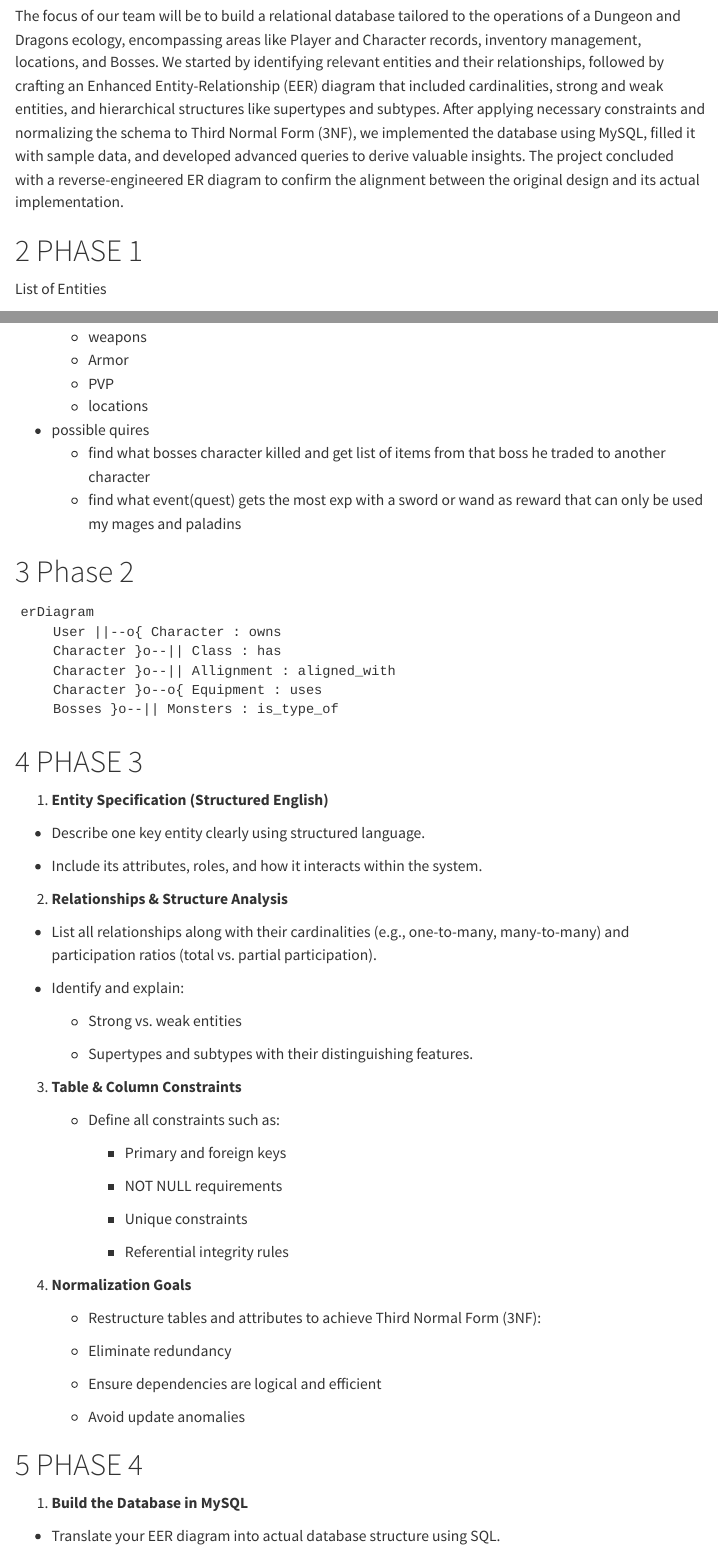
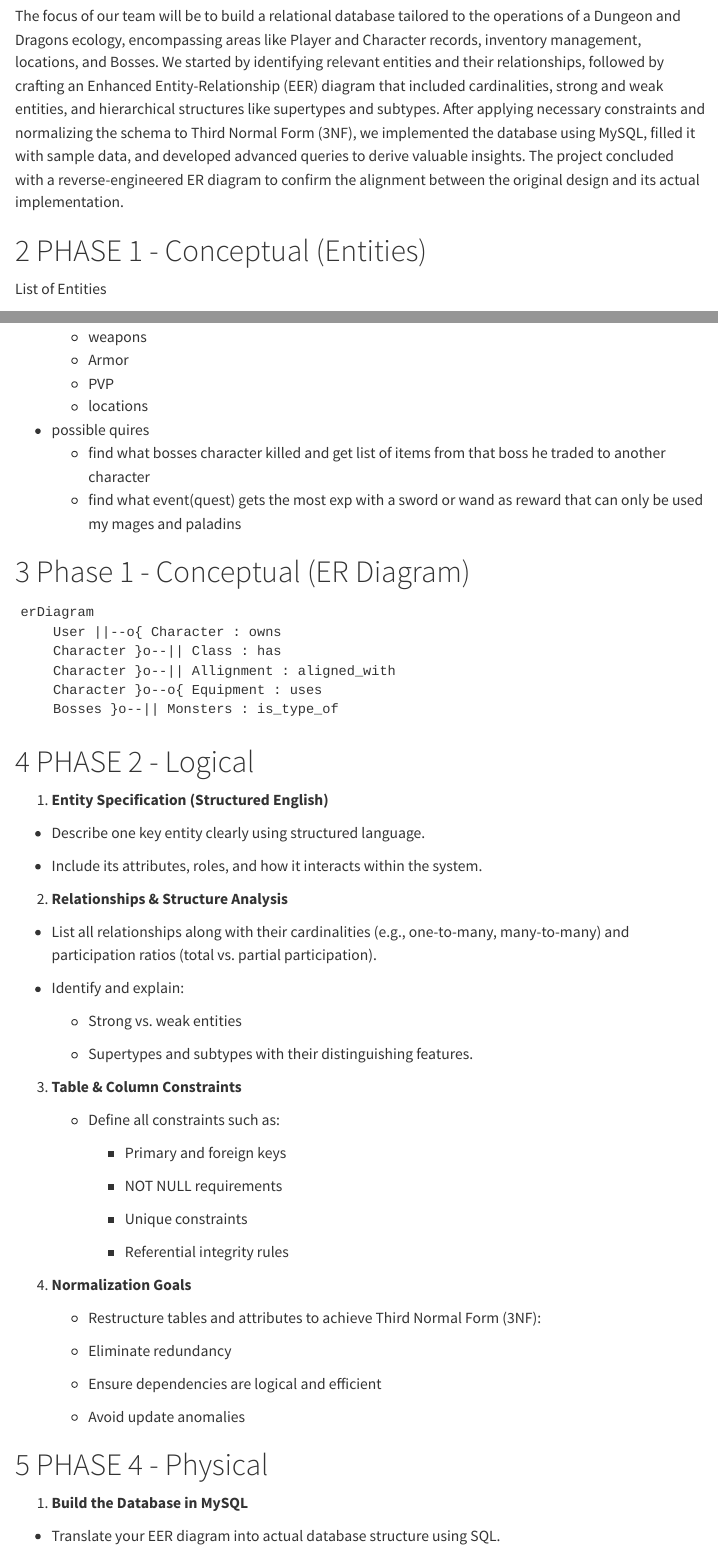
Before and after one commit to mszeihen/DatabaseProject-5725, a Quarto document (index.qmd): the page in a window 1100 px wide, from 1540 px down, and a second part further down, joined at a grey line. Rendered offline with R 4.5, knitr and Pandoc in place of Quarto, with nearby package versions; the code chunks are not run, so their results and figures are left out; menus at the side of the page are left out.

Commit message:
Update index.qmd

````diff
--- a/index.qmd
+++ b/index.qmd
@@ -24,25 +24,25 @@ library(knitr)
 
 ```
 
-# PHASE 1
+# PHASE 1 - Conceptual (Entities)
 
 ```{r, child='Entities.qmd'}
 
 ```
 
-# Phase 2
+# Phase 1 - Conceptual (ER Diagram)
 
 ```{r, child='ERdiagram.qmd'}
 
 ```
 
-# PHASE 3
+# PHASE 2 - Logical
 
 ```{r, child='Phase3.qmd'}
 
 ```
 
-# PHASE 4
+# PHASE 4 - Physical
 
 ```{r, child='Phase4.qmd'}
 
````
Also changed, not shown: index.qmd (2 more changed lines).
